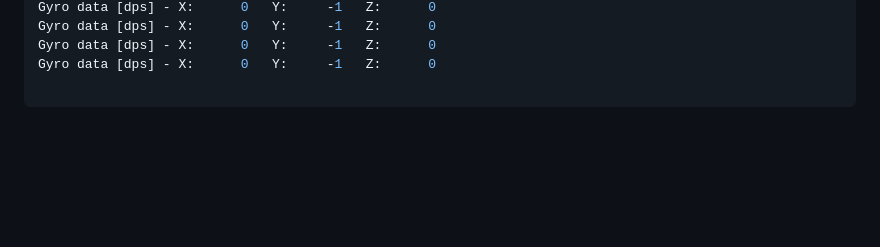
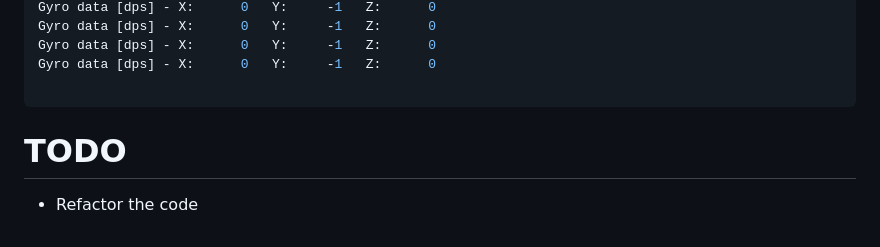
Before and after one commit to KRVPerera/sense, a Markdown page: tutorials_riotos/sensor-m3/README.md, the part around one of its changes. GitHub-like rendering; blank space fills up the shorter version.

````diff
--- a/tutorials_riotos/sensor-m3/README.md
+++ b/tutorials_riotos/sensor-m3/README.md
@@ -132,3 +132,7 @@ Gyro data [dps] - X:      0   Y:     -1   Z:      0
 Gyro data [dps] - X:      0   Y:     -1   Z:      0
 
 ```
+
+TODO
+=====
+- Refactor the code
````
Also changed, not shown: other parts of tutorials_riotos/sensor-m3/README.md (+1 -1 lines).
